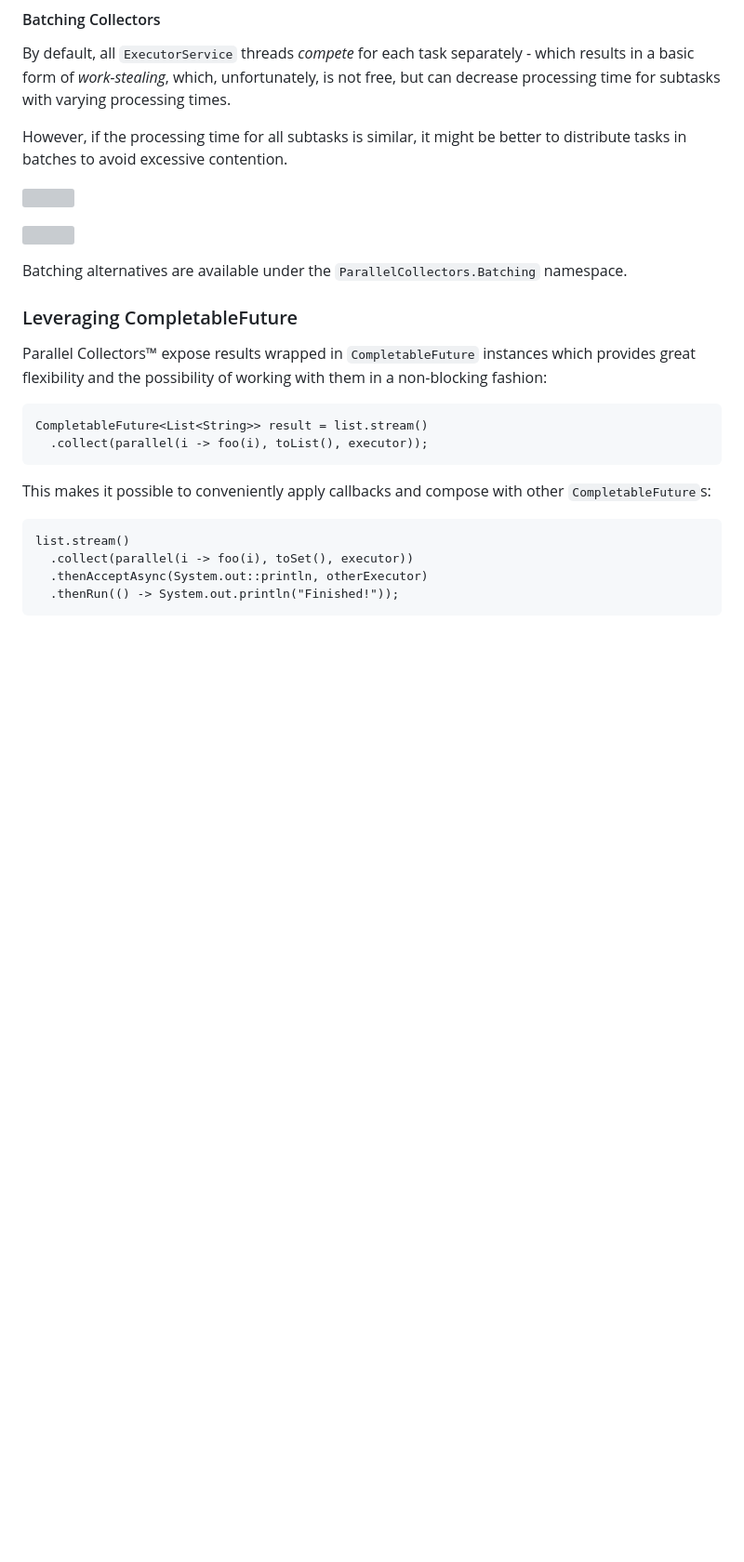
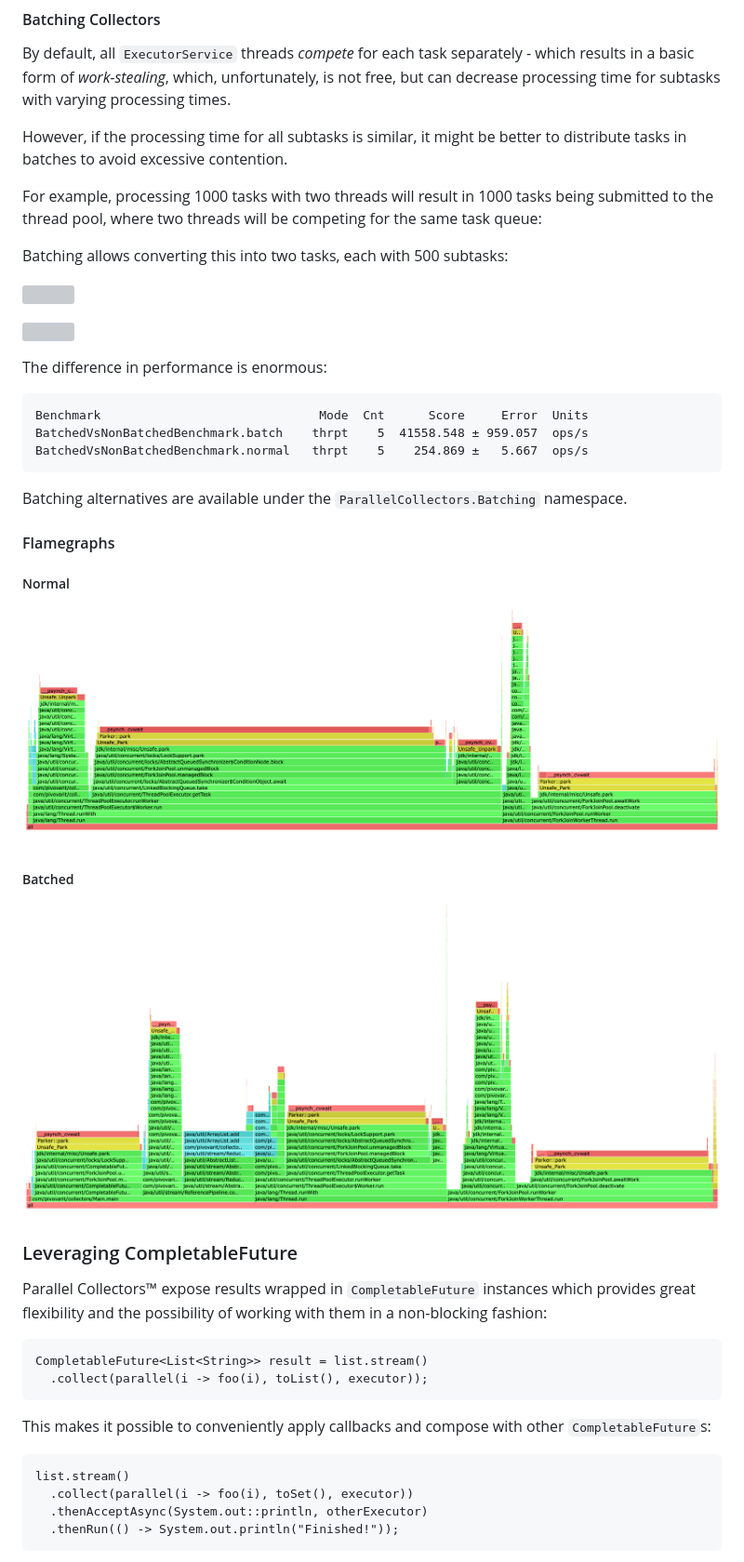
Before and after one commit to pivovarit/parallel-collectors, a Markdown page: README.md, the part around the change. Shown: that part at 93% size. Drawn GitHub-style; pictures changed too: docs/flamegraph_batched.png (added), docs/flamegraph_normal.png (added); blank space fills up the shorter version; grey boxes are pictures that could not be loaded.

Commit message:
non-batched/batched flame graphs

````diff
--- a/README.md
+++ b/README.md
@@ -92,12 +92,33 @@ By default, all `ExecutorService` threads _compete_ for each task separately - w
 
 However, if the processing time for all subtasks is similar, it might be better to distribute tasks in batches to avoid excessive contention.
 
+For example, processing 1000 tasks with two threads will result in 1000 tasks being submitted to the thread pool, where two threads will be competing for the same task queue:
+
+Batching allows converting this into two tasks, each with 500 subtasks:
+
 ![](docs/default.svg)
 
 ![](docs/batched.svg)
 
+The difference in performance is enormous:
+
+```plain
+Benchmark                              Mode  Cnt      Score     Error  Units
+BatchedVsNonBatchedBenchmark.batch    thrpt    5  41558.548 ± 959.057  ops/s
+BatchedVsNonBatchedBenchmark.normal   thrpt    5    254.869 ±   5.667  ops/s
+```
+
 Batching alternatives are available under the `ParallelCollectors.Batching` namespace.
 
+#### Flamegraphs
+
+##### Normal
+
+![](docs/flamegraph_normal.png)
+
+##### Batched
+
+![](docs/flamegraph_batched.png)
 
 ### Leveraging CompletableFuture
 
````
Also changed, not shown: 1 other file.
